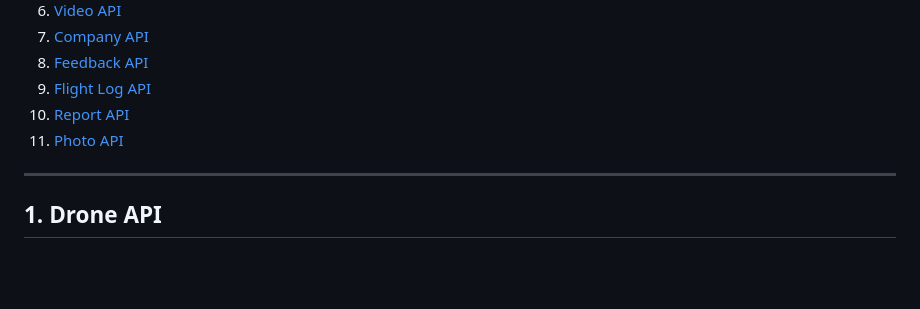
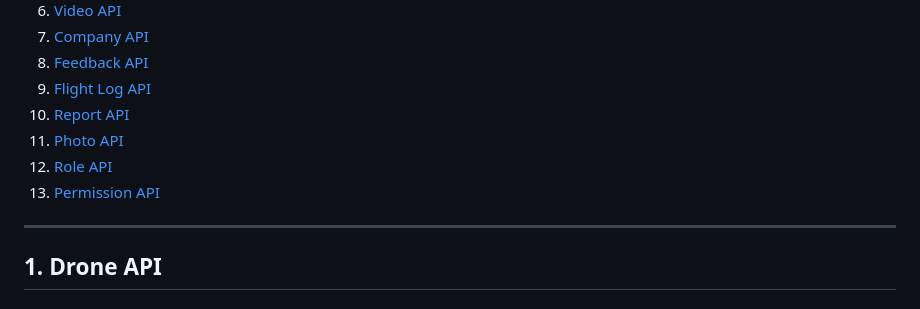
Before and after one commit to htetaungkyawmx/ulsan-project, a Markdown page: Readme.md, the part around the change. Drawn GitHub-style; blank space fills up the shorter version.

```diff
--- a/Readme.md
+++ b/Readme.md
@@ -15,6 +15,8 @@ This document provides details about the available API endpoints for **POST** re
 9. [Flight Log API](#9-flight-log-api)
 10. [Report API](#10-report-api)
 11. [Photo API](#11-photo-api)
+12. [Role API](#12-role-api)
+13. [Permission API](#13-permission-api)
 
 ---
 
```
